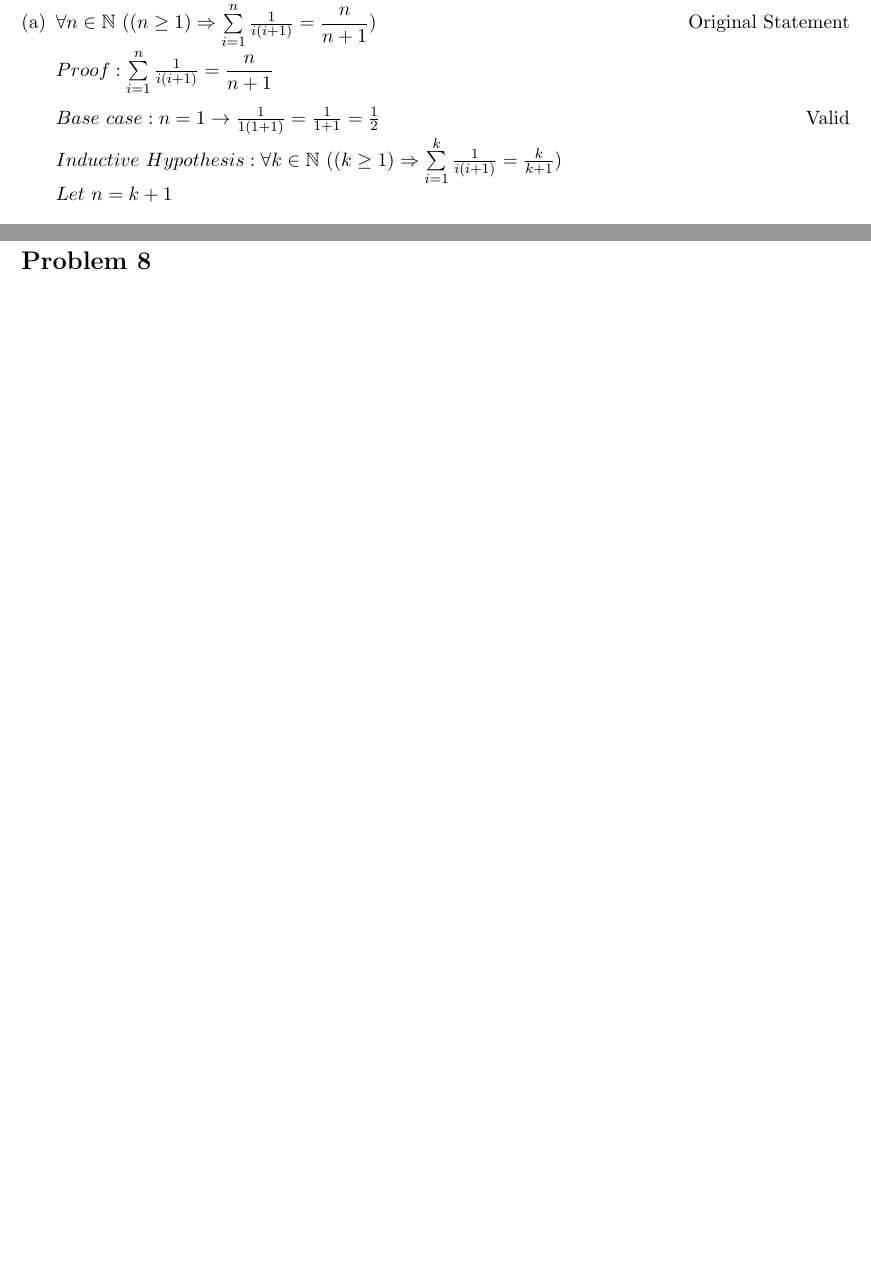
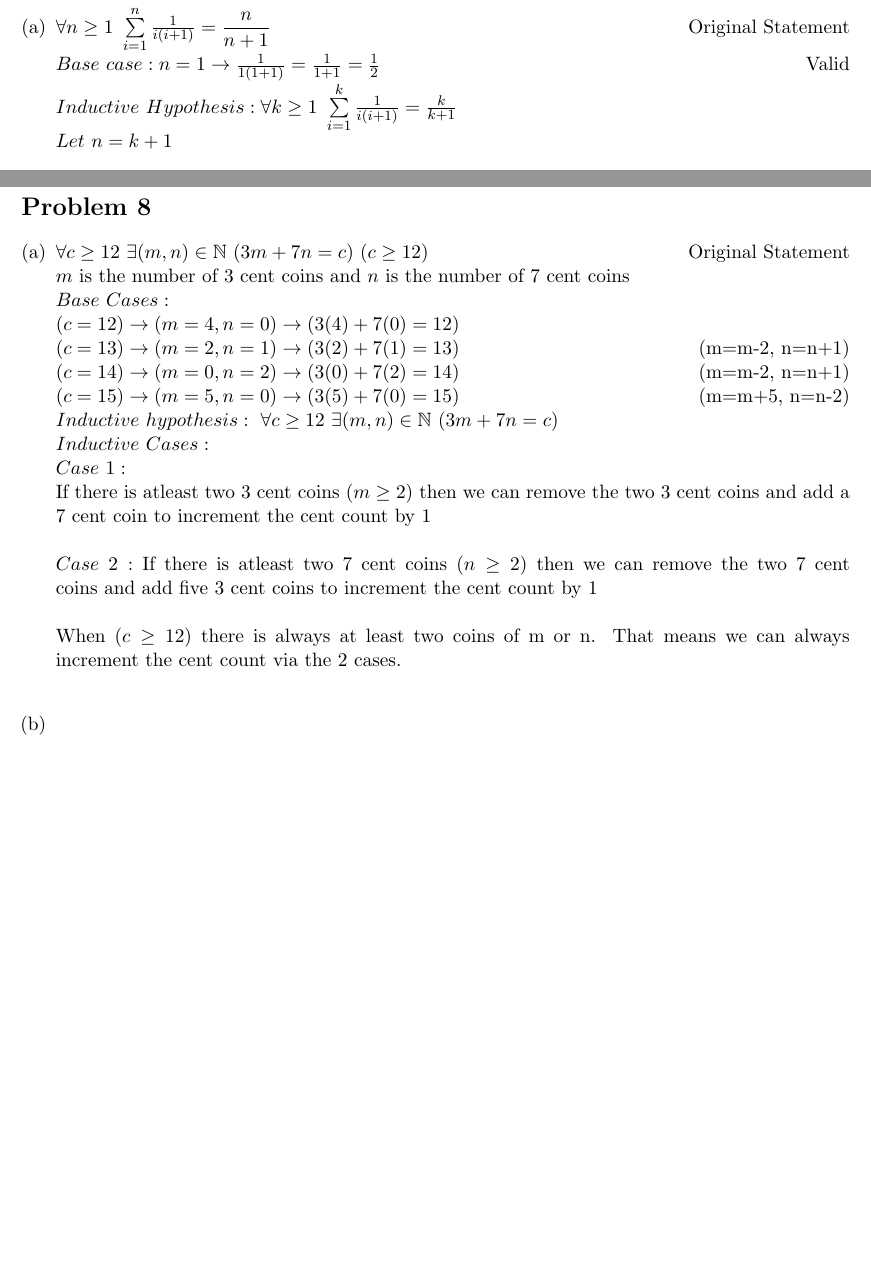
Before and after one commit to samster25/cs70, a LaTeX problem sheet (hw1/hw1.tex): two parts of pages 8 and 9 of 9, joined at a grey line, cut at the place of the change, the shorter picture padded with empty space. Compiled offline with pdfLaTeX.

Commit message:
finished hw1 P8a

```diff
--- a/hw1/hw1.tex
+++ b/hw1/hw1.tex
@@ -295,15 +295,13 @@ False, Proof by Cases
 \end{enumerate}
 
 \clearpage
-
+\section*{Problem 6}
 \begin{enumerate}[(a)]
 %6a
 \item
-$\forall n\in\mathbb{N}~((n\geq 1)\Rightarrow\sum\limits_{i=1}^n\frac{1}{i(i+1)} = \dfrac{n}{n+1})$\hfill Original Statement\\
-$Proof: \sum\limits_{i=1}^n\frac{1}{i(i+1)} = \dfrac{n}{n+1} $\\
-\\
+$\forall n\geq 1~\sum\limits_{i=1}^n\frac{1}{i(i+1)} = \dfrac{n}{n+1}$\hfill Original Statement\\
 $Base~case:n=1\rightarrow\frac{1}{1(1+1)}=\frac{1}{1+1} = \frac{1}{2}$\hfill Valid\\
-$Inductive~ Hypothesis: \forall k\in\mathbb{N}~((k\geq 1)\Rightarrow\sum\limits_{i=1}^k\frac{1}{i(i+1)} = \frac{k}{k+1})$\\
+$Inductive~ Hypothesis: \forall k\geq 1~\sum\limits_{i=1}^k\frac{1}{i(i+1)} = \frac{k}{k+1}$\\
 $Let~ n=k+1\\
 \\
 \sum\limits_{i=1}^{k+1}\frac{1}{i(i+1)} = \frac{k+1}{(k+1)+1}$\hfill Substitute\\
@@ -340,5 +338,28 @@ $(5|(8\times 8^{k} - 3\times 3^{k}))= \exists d\in\mathbb{Z}~(5|5(8d + 3^{k}))$\
 \section*{Problem 7}
 
 \section*{Problem 8}
+\begin{enumerate}[(a)]
+\item
 
+$\forall c\geq 12~\exists(m,n)\in\mathbb{N}~(3m + 7n = c)~(c\geq 12)$\hfill Original Statement\\
+$m$ is the number of 3 cent coins and $n$ is the number of 7 cent coins\\
+$Base~Cases:$\\
+$(c=12)\rightarrow (m=4,n=0)\rightarrow (3(4) + 7(0) = 12)$\\
+$(c=13)\rightarrow (m=2,n=1)\rightarrow (3(2) + 7(1) = 13)$\hfill (m=m-2,~n=n+1)\\
+$(c=14)\rightarrow (m=0,n=2)\rightarrow (3(0) + 7(2) = 14)$\hfill (m=m-2,~n=n+1)\\
+$(c=15)\rightarrow (m=5,n=0)\rightarrow (3(5) + 7(0) = 15)$\hfill (m=m+5,~n=n-2)\\
+$Inductive~hypothesis:~\forall c\geq 12~\exists(m,n)\in\mathbb{N}~(3m + 7n = c)$\\
+$Inductive~Cases:$\\
+$Case~1:$\\
+If there is atleast two 3 cent coins $(m\geq2)$ then we can remove the two 3 cent coins and add a 7 cent coin to increment the cent count by 1\\
+\\
+$Case~2:$
+If there is atleast two 7 cent coins $(n\geq2)$ then we can remove the two 7 cent coins and add five 3 cent coins to increment the cent count by 1\\
+\\
+When $(c\geq 12)$ there is always at least two coins of m or n. That means we can always increment the cent count via the 2 cases.
+\\
+\item
+
+
+\end{enumerate}
 \end{document}
```
Also changed, not shown: hw1/hw1.tex (2 more changed lines).
